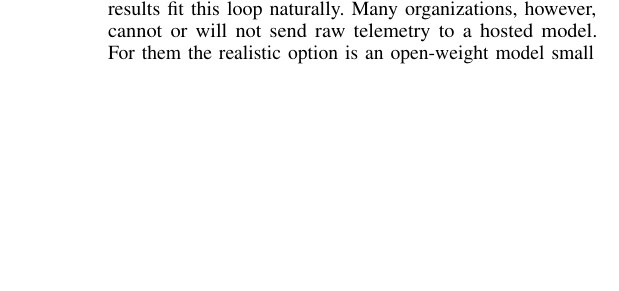
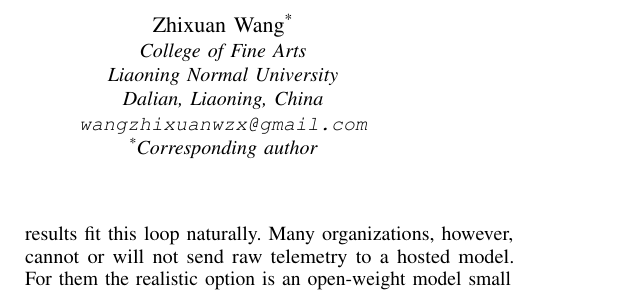
Before and after one commit to lzwhehe/HESP, a LaTeX paper (paper/main.tex): part of one column of page 1 of 18, cut at the place of the change, the shorter picture padded with empty space. Compiled offline with pdfLaTeX.

Commit message:
Add Zhixuan Wang (Liaoning Normal University) as corresponding author
Co-Authored-By: Claude Opus 5.5 <noreply@anthropic.com>

```diff
--- a/paper/main.tex
+++ b/paper/main.tex
@@ -29,9 +29,17 @@
 \title{\hesp{}: Separating What to Probe from When to Stop\\in Local LLM Alert-Triage Agents}
 
 \author{\IEEEauthorblockN{Zhuowen Liu}
-\IEEEauthorblockA{Cybersecurity Lab, Japan Advanced Institute of Science and Technology (JAIST)\\
+\IEEEauthorblockA{Cybersecurity Lab\\
+Japan Advanced Institute of\\ Science and Technology (JAIST)\\
 Nomi, Ishikawa, Japan\\
-\texttt{ryutakubunwork@gmail.com}}}
+\texttt{ryutakubunwork@gmail.com}}
+\and
+\IEEEauthorblockN{Zhixuan Wang\textsuperscript{*}}
+\IEEEauthorblockA{College of Fine Arts\\
+Liaoning Normal University\\
+Dalian, Liaoning, China\\
+\texttt{wangzhixuanwzx@gmail.com}\\
+\textsuperscript{*}Corresponding author}}
 
 \maketitle
 
```
Also changed, not shown: paper/zh/main_zh.tex (+7 -1 lines).
